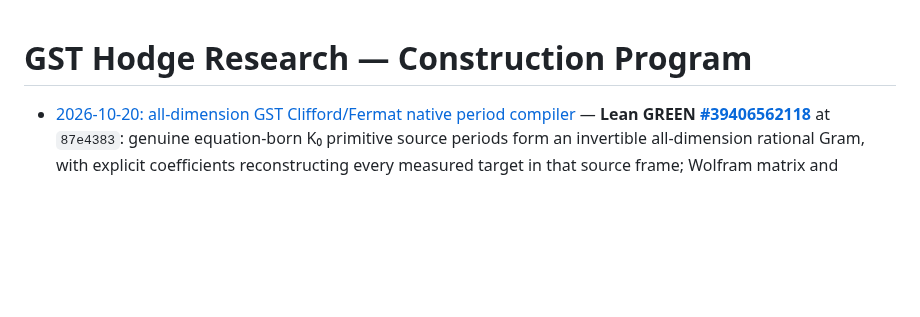
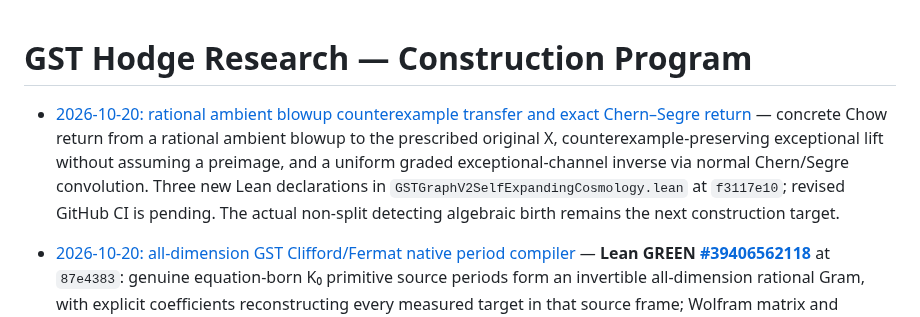
Before and after one commit to kyo-oo/HC-PROOF, a Markdown page: research/records/INDEX.md, the part around the change. GitHub-like rendering; blank space fills up the shorter version.

Commit message:
research: index rational ambient blowup GST Chern-Segre continuation

```diff
--- a/research/records/INDEX.md
+++ b/research/records/INDEX.md
@@ -1,4 +1,6 @@
 # GST Hodge Research — Construction Program
+
+- [2026-10-20: rational ambient blowup counterexample transfer and exact Chern–Segre return](2026-10-20-gst-rational-ambient-blowup-chern-segre-return.md) — concrete Chow return from a rational ambient blowup to the prescribed original X, counterexample-preserving exceptional lift without assuming a preimage, and a uniform graded exceptional-channel inverse via normal Chern/Segre convolution. Three new Lean declarations in `GSTGraphV2SelfExpandingCosmology.lean` at `f3117e10`; revised GitHub CI is pending. The actual non-split detecting algebraic birth remains the next construction target.
 
 - [2026-10-20: all-dimension GST Clifford/Fermat native period compiler](2026-10-20-gst-clifford-fermat-native-period-compiler.md) — **Lean GREEN [#39406562118](https://github.com/kyo-oo/HC-PROOF/actions/runs/39406562118)** at `87e4383`: genuine equation-born K₀ primitive source periods form an invertible all-dimension rational Gram, with explicit coefficients reconstructing every measured target in that source frame; Wolfram matrix and inverse checks; combines with original-X smooth-center exceptional feedback. Does not assume all-X source surjectivity.
 
```
